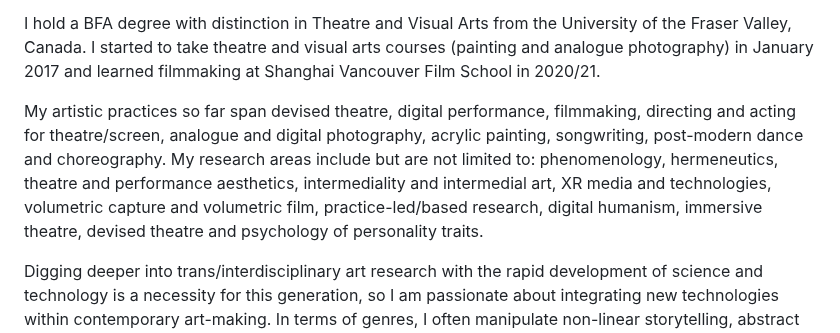
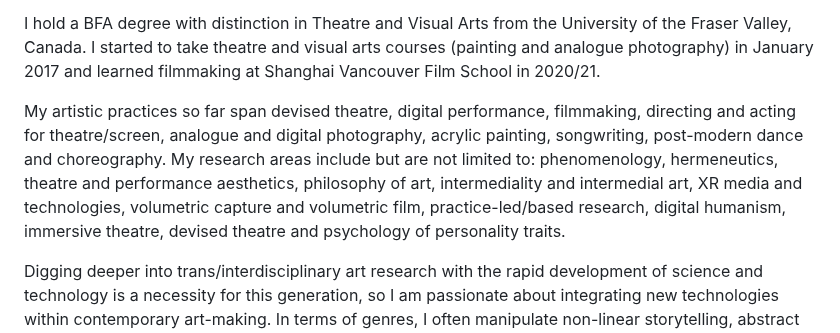
Before and after one commit to casperleerink/yifan-gong, a Markdown page: src/pages/about.md, the part around the change. Rendered like a GitHub page.

Commit message:
Update Pages “about”

```diff
--- a/src/pages/about.md
+++ b/src/pages/about.md
@@ -18,7 +18,7 @@ I am Yifan Gong, a current PhD candidate in Theatre and Performance Studies at E
 
 I hold a BFA degree with distinction in Theatre and Visual Arts from the University of the Fraser Valley, Canada. I started to take theatre and visual arts courses (painting and analogue photography) in January 2017 and learned filmmaking at Shanghai Vancouver Film School in 2020/21.
 
-My artistic practices so far span devised theatre, digital performance, filmmaking, directing and acting for theatre/screen, analogue and digital photography, acrylic painting, songwriting, post-modern dance and choreography. My research areas include but are not limited to: phenomenology, hermeneutics, theatre and performance aesthetics, intermediality and intermedial art, XR media and technologies, volumetric capture and volumetric film, practice-led/based research, digital humanism, immersive theatre, devised theatre and psychology of personality traits.
+My artistic practices so far span devised theatre, digital performance, filmmaking, directing and acting for theatre/screen, analogue and digital photography, acrylic painting, songwriting, post-modern dance and choreography. My research areas include but are not limited to: phenomenology, hermeneutics, theatre and performance aesthetics, philosophy of art, intermediality and intermedial art, XR media and technologies, volumetric capture and volumetric film, practice-led/based research, digital humanism, immersive theatre, devised theatre and psychology of personality traits.
 
 Digging deeper into trans/interdisciplinary art research with the rapid development of science and technology is a necessity for this generation, so I am passionate about integrating new technologies within contemporary art-making. In terms of genres, I often manipulate non-linear storytelling, abstract expressionism and improvisation.
 As well as an E-portfolio, this personal website consists of collections of my significant artworks made so far, including digital documents, showreels and video recordings of live/mediatised performances. Please explore the navigation bars to view more details and descriptions of my art practices.
```
